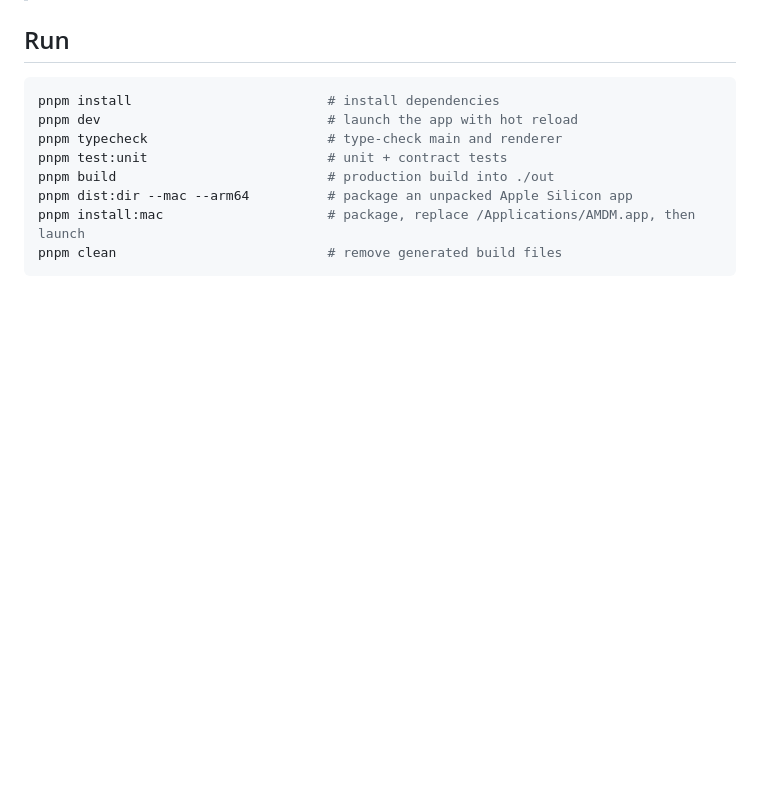
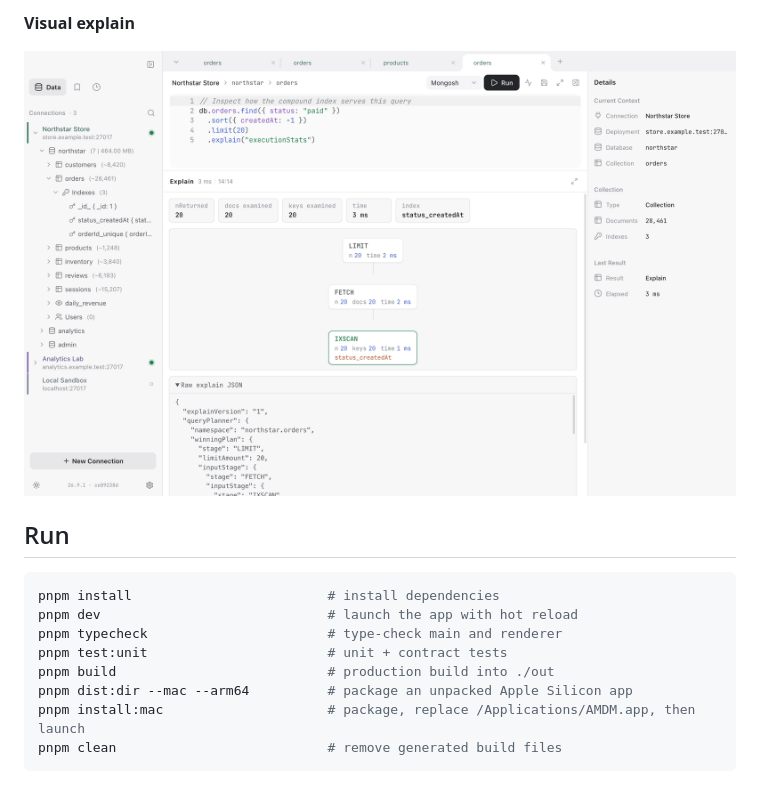
Before and after one commit to rrbe/AMDM, a Markdown page: README.md, the part around one of its changes. Drawn GitHub-style; pictures changed too: docs/screenshots/explain-light.png (added); folded sections open; blank space fills up the shorter version.

Commit message:
docs: add AMDM screenshots to bilingual readmes

```diff
--- a/README.md
+++ b/README.md
@@ -8,3 +22,8 @@ A lean, performance-first MongoDB desktop GUI, powered by Electron.
+**Visual explain**
+
+![Query execution statistics and an indexed execution plan](./docs/screenshots/explain-light.png)
+
+</details>
 
 ## Run
 
```
Also changed, not shown: other parts of README.md (+14 -0 lines), README_CN.md (+19 -0 lines), docs/screenshots/json-dark.png (added), docs/screenshots/table-light.png (added), docs/screenshots/tree-light.png (added).
